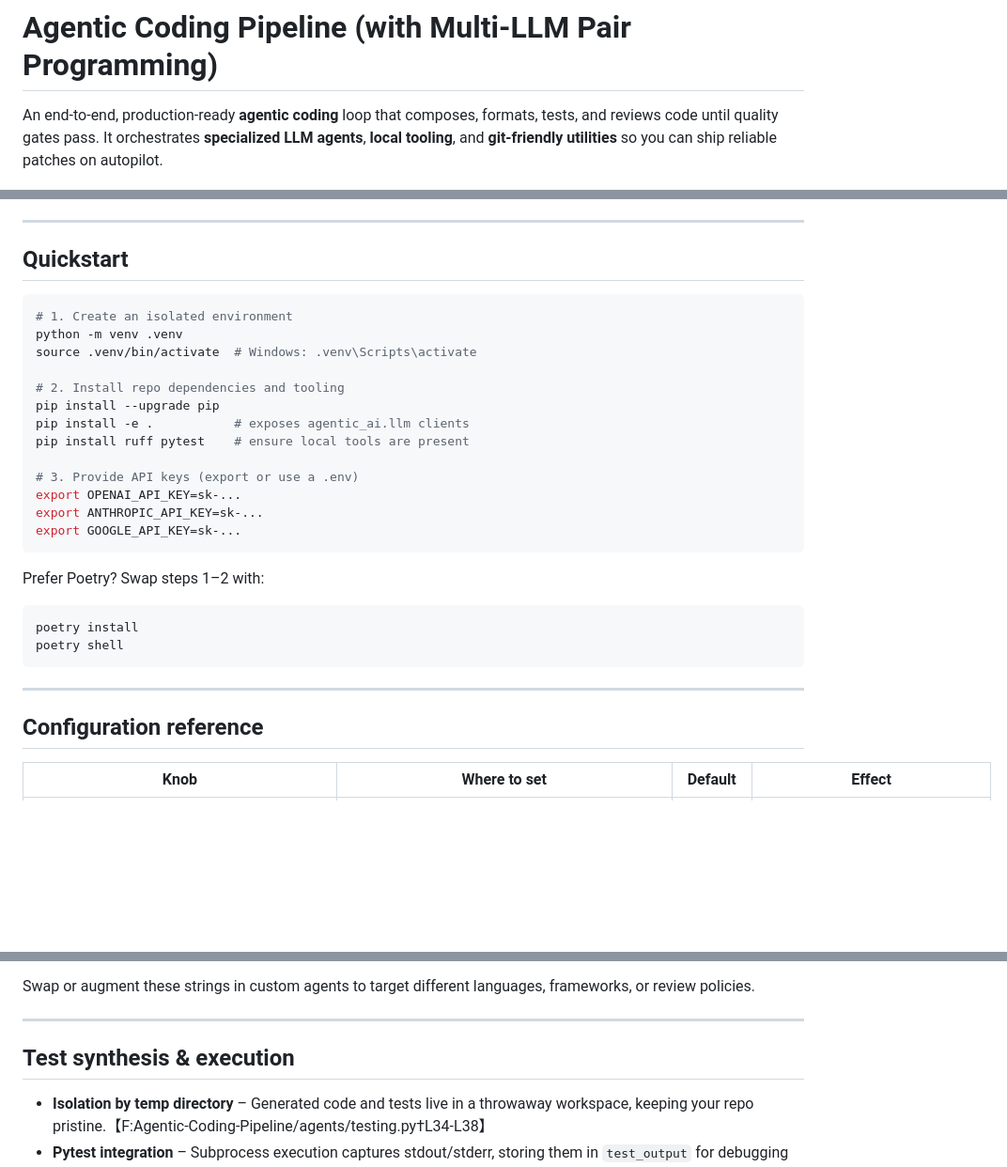
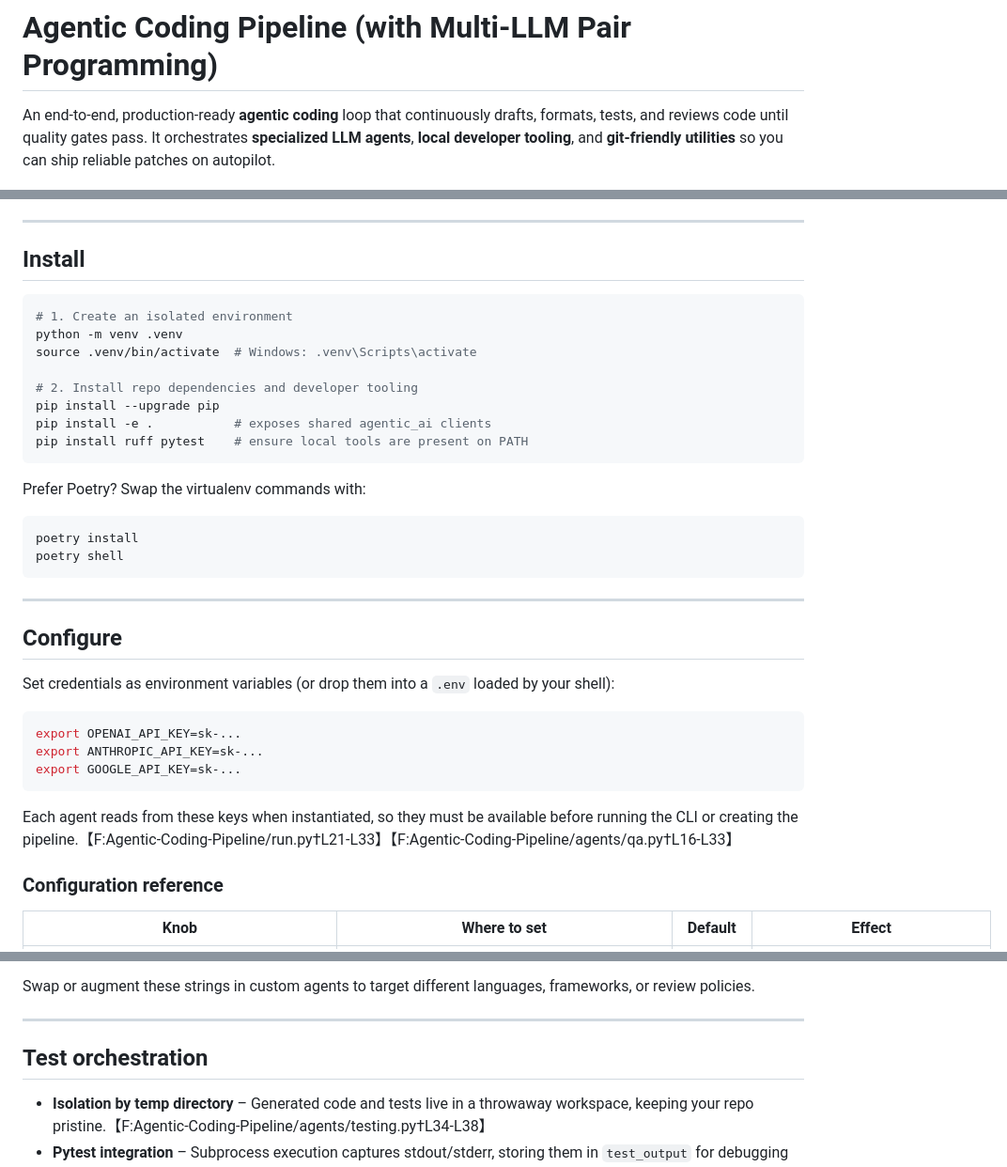
Before and after one commit to hoangsonww/Agentic-AI-Pipeline, a Markdown page: Agentic-Coding-Pipeline/README.md, 3 parts joined by grey strips. Shown: that part at 94% size. Rendered like a GitHub page; blank space fills up the shorter version.

````diff
--- a/Agentic-Coding-Pipeline/README.md
+++ b/Agentic-Coding-Pipeline/README.md
@@ -1,6 +1,6 @@
 # Agentic Coding Pipeline (with Multi-LLM Pair Programming)
 
-An end-to-end, production-ready **agentic coding** loop that composes, formats, tests, and reviews code until quality gates pass.
-It orchestrates **specialized LLM agents**, **local tooling**, and **git-friendly utilities** so you can ship reliable patches on autopilot.
+An end-to-end, production-ready **agentic coding** loop that continuously drafts, formats, tests, and reviews code until quality gates pass.
+It orchestrates **specialized LLM agents**, **local developer tooling**, and **git-friendly utilities** so you can ship reliable patches on autopilot.
 
 [![Python](https://img.shields.io/badge/Python-3.10%2B-3776AB?logo=python&logoColor=white)](#)
@@ -127,25 +115,20 @@ Completion → `status="completed"` or loop with feedback until max iterations
 
 ---
 
-## Quickstart
+## Install
 
 ```bash
 # 1. Create an isolated environment
 python -m venv .venv
 source .venv/bin/activate  # Windows: .venv\Scripts\activate
 
-# 2. Install repo dependencies and tooling
+# 2. Install repo dependencies and developer tooling
 pip install --upgrade pip
-pip install -e .           # exposes agentic_ai.llm clients
-pip install ruff pytest    # ensure local tools are present
-
-# 3. Provide API keys (export or use a .env)
-export OPENAI_API_KEY=sk-...
-export ANTHROPIC_API_KEY=sk-...
-export GOOGLE_API_KEY=sk-...
+pip install -e .           # exposes shared agentic_ai clients
+pip install ruff pytest    # ensure local tools are present on PATH
 ```
 
-Prefer Poetry? Swap steps 1–2 with:
+Prefer Poetry? Swap the virtualenv commands with:
 
 ```bash
 poetry install
@@ -154,7 +137,19 @@ poetry shell
 
 ---
 
-## Configuration reference
+## Configure
+
+Set credentials as environment variables (or drop them into a `.env` loaded by your shell):
+
+```bash
+export OPENAI_API_KEY=sk-...
+export ANTHROPIC_API_KEY=sk-...
+export GOOGLE_API_KEY=sk-...
+```
+
+Each agent reads from these keys when instantiated, so they must be available before running the CLI or creating the pipeline.【F:Agentic-Coding-Pipeline/run.py†L21-L33】【F:Agentic-Coding-Pipeline/agents/qa.py†L16-L33】
+
+### Configuration reference
 
 | Knob | Where to set | Default | Effect |
 | ---- | ------------ | ------- | ------ |
@@ -269,7 +277,7 @@ Swap or augment these strings in custom agents to target different languages, fr
 
 ---
 
-## Test synthesis & execution
+## Test orchestration
 
 * **Isolation by temp directory** – Generated code and tests live in a throwaway workspace, keeping your repo pristine.【F:Agentic-Coding-Pipeline/agents/testing.py†L34-L38】
 * **Pytest integration** – Subprocess execution captures stdout/stderr, storing them in `test_output` for debugging or feedback to coders.【F:Agentic-Coding-Pipeline/agents/testing.py†L34-L42】
````
Also changed, not shown: other parts of Agentic-Coding-Pipeline/README.md (+29 -28 lines), README.md (+25 -3 lines).
